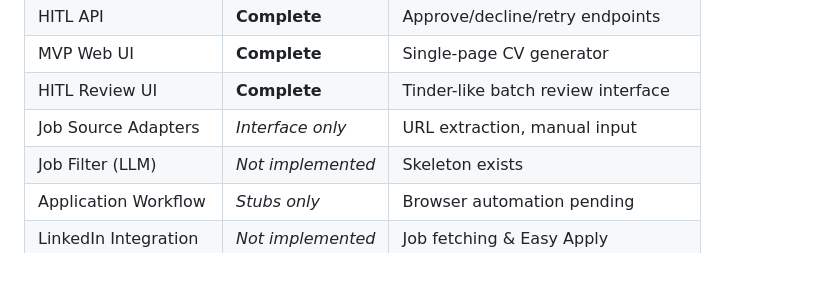
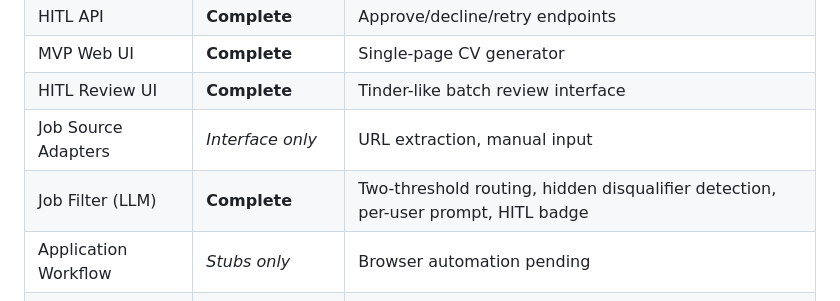
Before and after one commit to kulebyaka/linkedin-apply-ai-agent, a Markdown page: README.md, the part around one of its changes. Rendered like a GitHub page; blank space fills up the shorter version.

Commit message:
docs: update CLAUDE.md and README for completed LLM job filter, move plan to completed
Co-Authored-By: Claude Sonnet 4.6 <noreply@anthropic.com>

```diff
--- a/README.md
+++ b/README.md
@@ -26,7 +26,7 @@ The goal is a fully automated job application pipeline:
 | MVP Web UI | **Complete** | Single-page CV generator |
 | HITL Review UI | **Complete** | Tinder-like batch review interface |
 | Job Source Adapters | *Interface only* | URL extraction, manual input |
-| Job Filter (LLM) | *Not implemented* | Skeleton exists |
+| Job Filter (LLM) | **Complete** | Two-threshold routing, hidden disqualifier detection, per-user prompt, HITL badge |
 | Application Workflow | *Stubs only* | Browser automation pending |
 | LinkedIn Integration | *Not implemented* | Job fetching & Easy Apply |
 
```
Also changed, not shown: other parts of README.md (+1 -1 lines), claude.md (+29 -11 lines), 2 other files.
